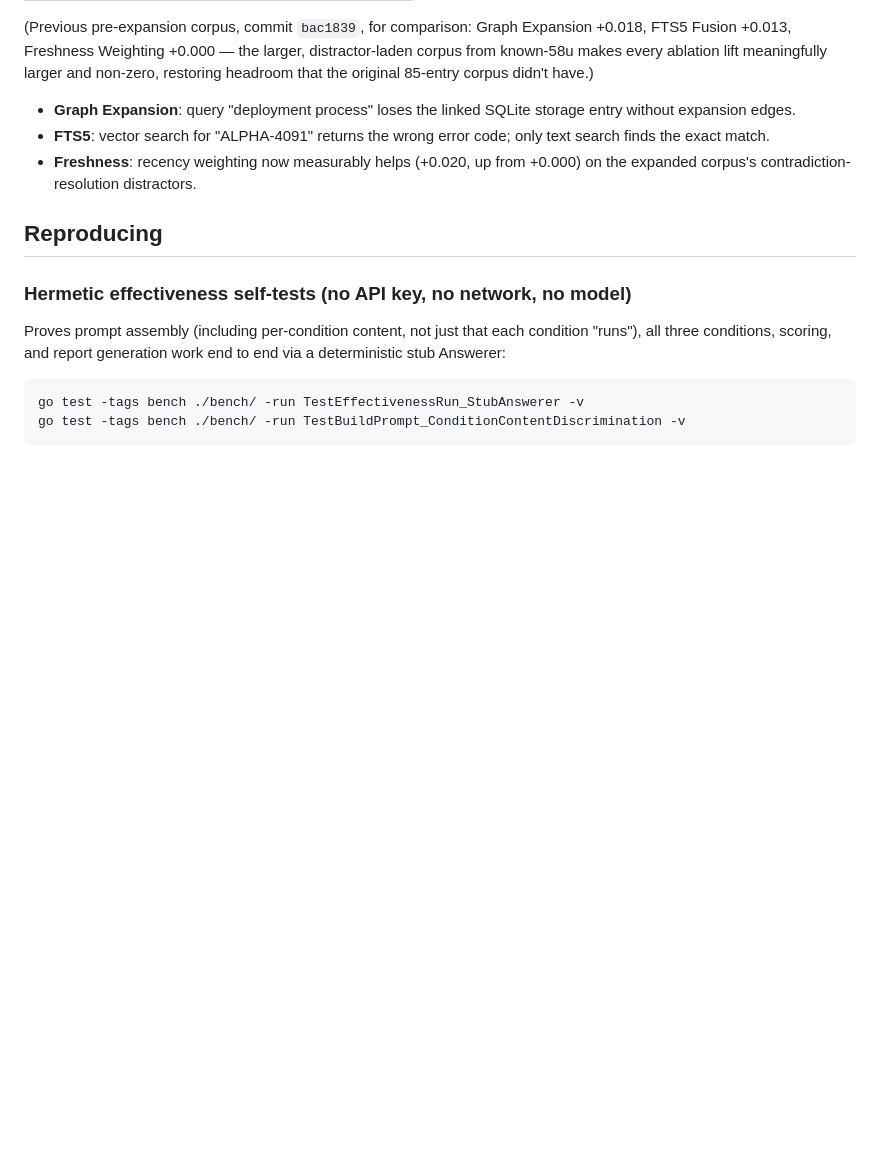
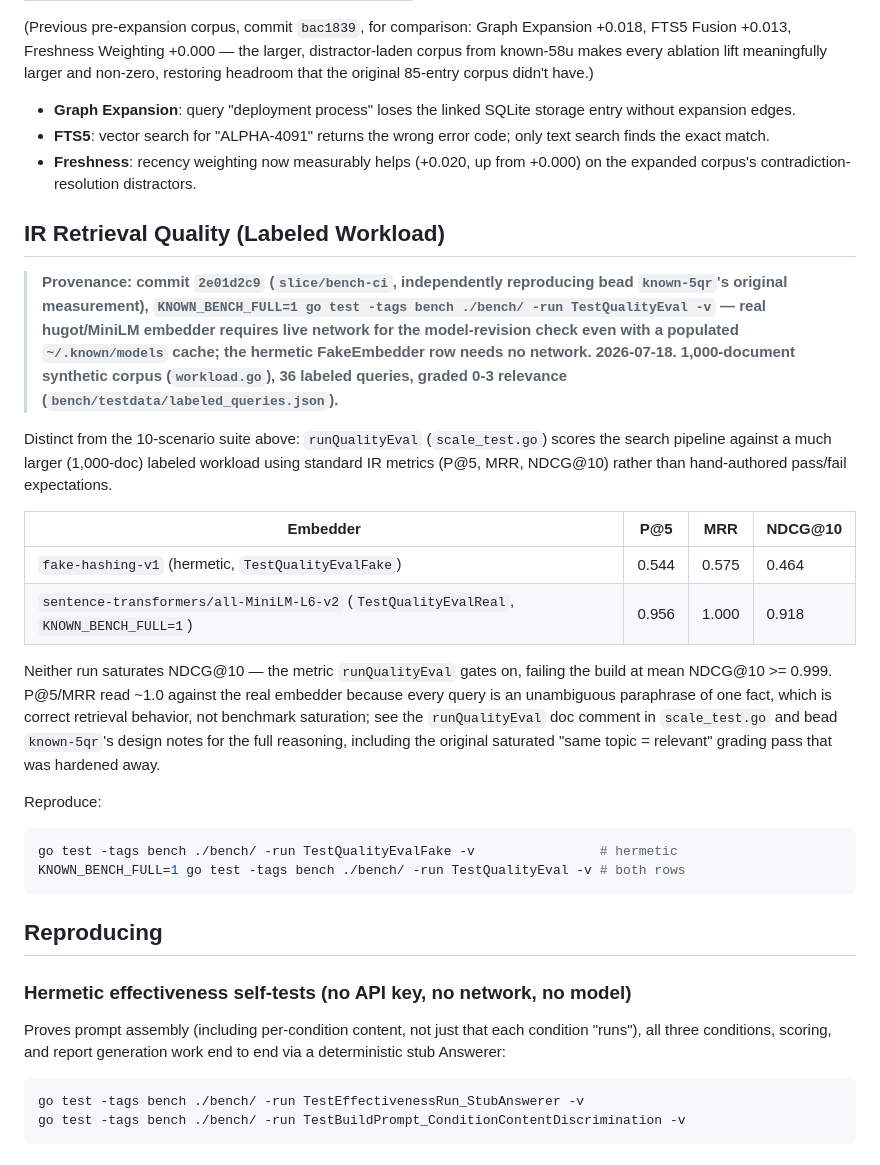
Before and after one commit to dpoage/known, a Markdown page: bench/RESULTS.md, the part around the change. Rendered like a GitHub page; blank space fills up the shorter version.

````diff
--- a/bench/RESULTS.md
+++ b/bench/RESULTS.md
@@ -167,6 +167,41 @@ meaningfully larger and non-zero, restoring headroom that the original
 - **Freshness**: recency weighting now measurably helps (+0.020, up from
   +0.000) on the expanded corpus's contradiction-resolution distractors.
 
+## IR Retrieval Quality (Labeled Workload)
+
+> **Provenance: commit `2e01d2c9` (`slice/bench-ci`, independently reproducing
+> bead `known-5qr`'s original measurement), `KNOWN_BENCH_FULL=1 go test -tags
+> bench ./bench/ -run TestQualityEval -v` — real hugot/MiniLM embedder
+> requires live network for the model-revision check even with a populated
+> `~/.known/models` cache; the hermetic FakeEmbedder row needs no network.
+> 2026-07-18. 1,000-document synthetic corpus (`workload.go`), 36 labeled
+> queries, graded 0-3 relevance (`bench/testdata/labeled_queries.json`).**
+
+Distinct from the 10-scenario suite above: `runQualityEval` (`scale_test.go`)
+scores the search pipeline against a much larger (1,000-doc) labeled workload
+using standard IR metrics (P@5, MRR, NDCG@10) rather than hand-authored
+pass/fail expectations.
+
+| Embedder | P@5 | MRR | NDCG@10 |
+|---|---|---|---|
+| `fake-hashing-v1` (hermetic, `TestQualityEvalFake`) | 0.544 | 0.575 | 0.464 |
+| `sentence-transformers/all-MiniLM-L6-v2` (`TestQualityEvalReal`, `KNOWN_BENCH_FULL=1`) | 0.956 | 1.000 | 0.918 |
+
+Neither run saturates NDCG@10 — the metric `runQualityEval` gates on,
+failing the build at mean NDCG@10 >= 0.999. P@5/MRR read ~1.0 against the
+real embedder because every query is an unambiguous paraphrase of one fact,
+which is correct retrieval behavior, not benchmark saturation; see the
+`runQualityEval` doc comment in `scale_test.go` and bead `known-5qr`'s
+design notes for the full reasoning, including the original saturated
+"same topic = relevant" grading pass that was hardened away.
+
+Reproduce:
+
+```bash
+go test -tags bench ./bench/ -run TestQualityEvalFake -v                # hermetic
+KNOWN_BENCH_FULL=1 go test -tags bench ./bench/ -run TestQualityEval -v # both rows
+```
+
 ## Reproducing
 
 ### Hermetic effectiveness self-tests (no API key, no network, no model)
````
Also changed, not shown: bench/README.md (+36 -17 lines).
